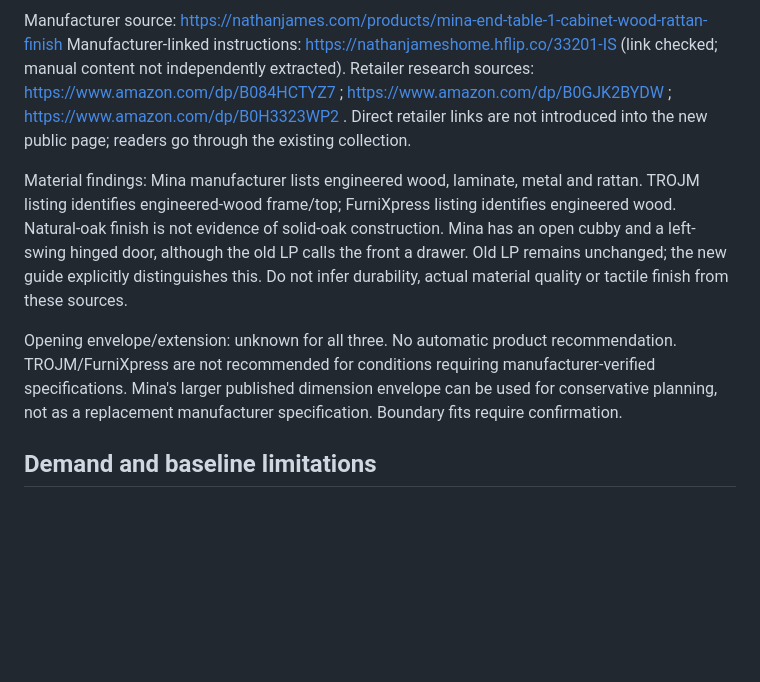
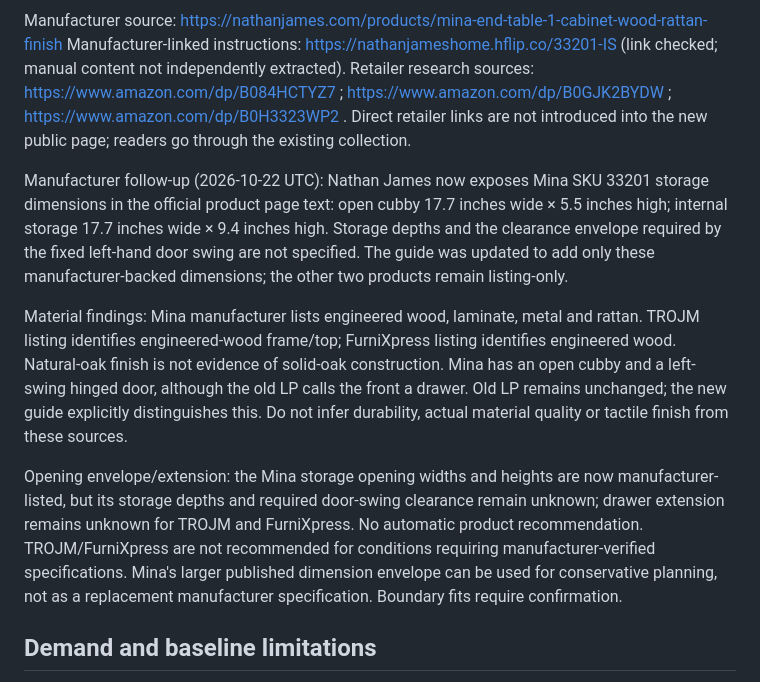
Before and after one commit to quietfieldliving/japandi-home-decor, a Markdown page: guides/japandi-nightstand-height/EXPERIMENT.md, the part around the change. GitHub-like rendering; blank space fills up the shorter version.

Commit message:
Record Mina manufacturer specification follow-up

```diff
--- a/guides/japandi-nightstand-height/EXPERIMENT.md
+++ b/guides/japandi-nightstand-height/EXPERIMENT.md
@@ -23,9 +23,11 @@ Manufacturer source: https://nathanjames.com/products/mina-end-table-1-cabinet-w
 Manufacturer-linked instructions: https://nathanjameshome.hflip.co/33201-IS (link checked; manual content not independently extracted).
 Retailer research sources: https://www.amazon.com/dp/B084HCTYZ7 ; https://www.amazon.com/dp/B0GJK2BYDW ; https://www.amazon.com/dp/B0H3323WP2 . Direct retailer links are not introduced into the new public page; readers go through the existing collection.
 
+Manufacturer follow-up (2026-10-22 UTC): Nathan James now exposes Mina SKU 33201 storage dimensions in the official product page text: open cubby 17.7 inches wide × 5.5 inches high; internal storage 17.7 inches wide × 9.4 inches high. Storage depths and the clearance envelope required by the fixed left-hand door swing are not specified. The guide was updated to add only these manufacturer-backed dimensions; the other two products remain listing-only.
+
 Material findings: Mina manufacturer lists engineered wood, laminate, metal and rattan. TROJM listing identifies engineered-wood frame/top; FurniXpress listing identifies engineered wood. Natural-oak finish is not evidence of solid-oak construction. Mina has an open cubby and a left-swing hinged door, although the old LP calls the front a drawer. Old LP remains unchanged; the new guide explicitly distinguishes this. Do not infer durability, actual material quality or tactile finish from these sources.
 
-Opening envelope/extension: unknown for all three. No automatic product recommendation. TROJM/FurniXpress are not recommended for conditions requiring manufacturer-verified specifications. Mina's larger published dimension envelope can be used for conservative planning, not as a replacement manufacturer specification. Boundary fits require confirmation.
+Opening envelope/extension: the Mina storage opening widths and heights are now manufacturer-listed, but its storage depths and required door-swing clearance remain unknown; drawer extension remains unknown for TROJM and FurniXpress. No automatic product recommendation. TROJM/FurniXpress are not recommended for conditions requiring manufacturer-verified specifications. Mina's larger published dimension envelope can be used for conservative planning, not as a replacement manufacturer specification. Boundary fits require confirmation.
 
 ## Demand and baseline limitations
 
```
